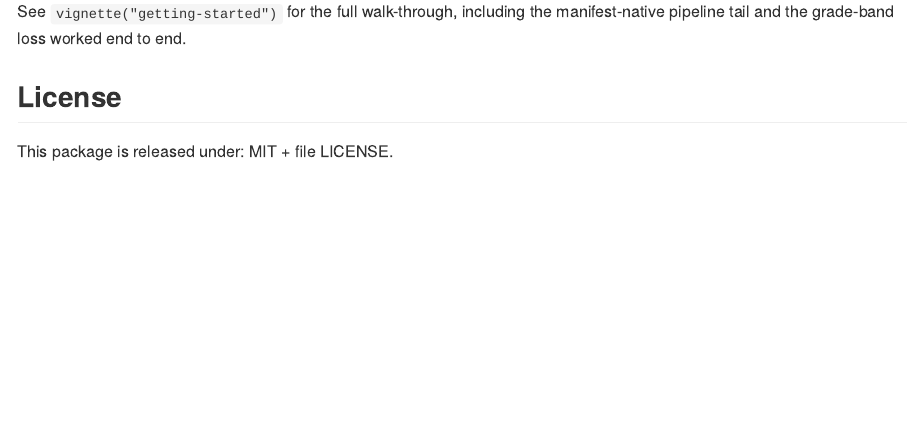
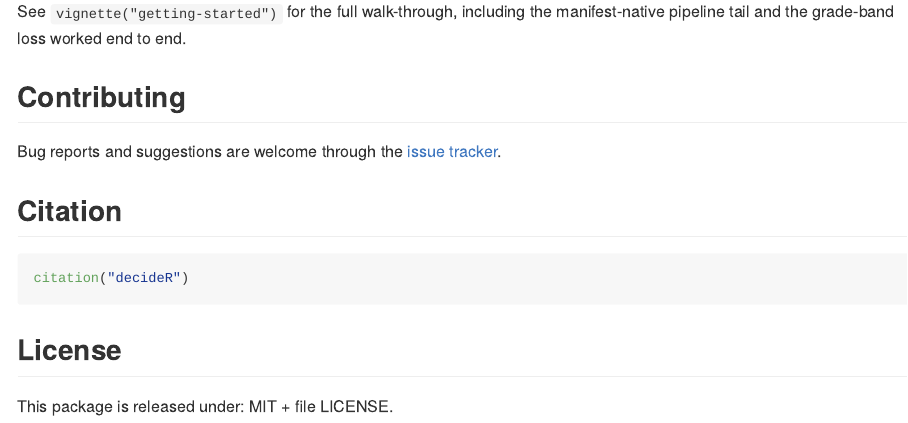
Before and after one commit to max578/decideR, an R Markdown document (README.Rmd): the page in a window 1100 px wide, from 1440 px down. The pictures show the output file README.md that the author committed with the source, drawn offline in the style of GitHub.

Commit message:
fix: pass R CMD check without orchestraManifest and fix S7 print docs
CI failed on two counts. Four tests called orchestraManifest, which is not
published to any repository, so they errored on every runner. Those checks
now skip when the package is absent; the other assertions in each test still
run. orchestraManifest is not added to Suggests because the runners resolve
Suggests and would fail to install a package no repository serves.

roxygen2 8.1.0 writes a `print(x, ...)` usage for the S7 print methods, which
R CMD check rejects as a usage without an alias. The two method pages now
carry no usage section and are listed in the reference index by concept.

Also: README gains Contributing and Citation sections; local editor scratch
folders are ignored for builds and git; a test comment now states the
dependency rule directly.

````diff
--- a/README.Rmd
+++ b/README.Rmd
@@ -70,6 +70,17 @@ protein_value
 See `vignette("getting-started")` for the full walk-through, including the
 manifest-native pipeline tail and the grade-band loss worked end to end.
 
+## Contributing
+
+Bug reports and suggestions are welcome through the
+[issue tracker](https://github.com/max578/decideR/issues).
+
+## Citation
+
+```r
+citation("decideR")
+```
+
 ## License
 
 This package is released under: MIT + file LICENSE.
````
Also changed, not shown: R/decision-class.R (+2 -0 lines), R/valuation-class.R (+2 -0 lines), README.md, 6 other files.
